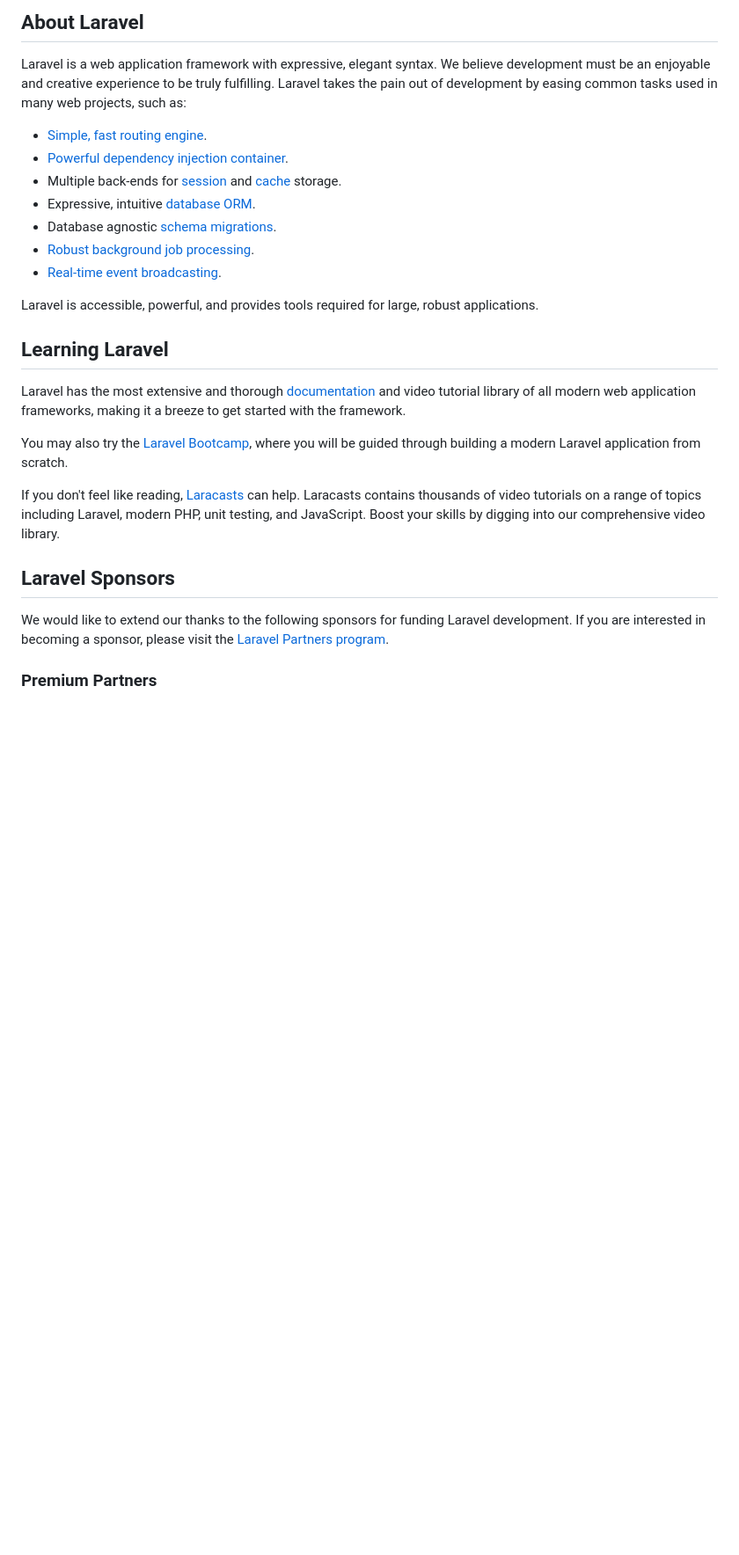
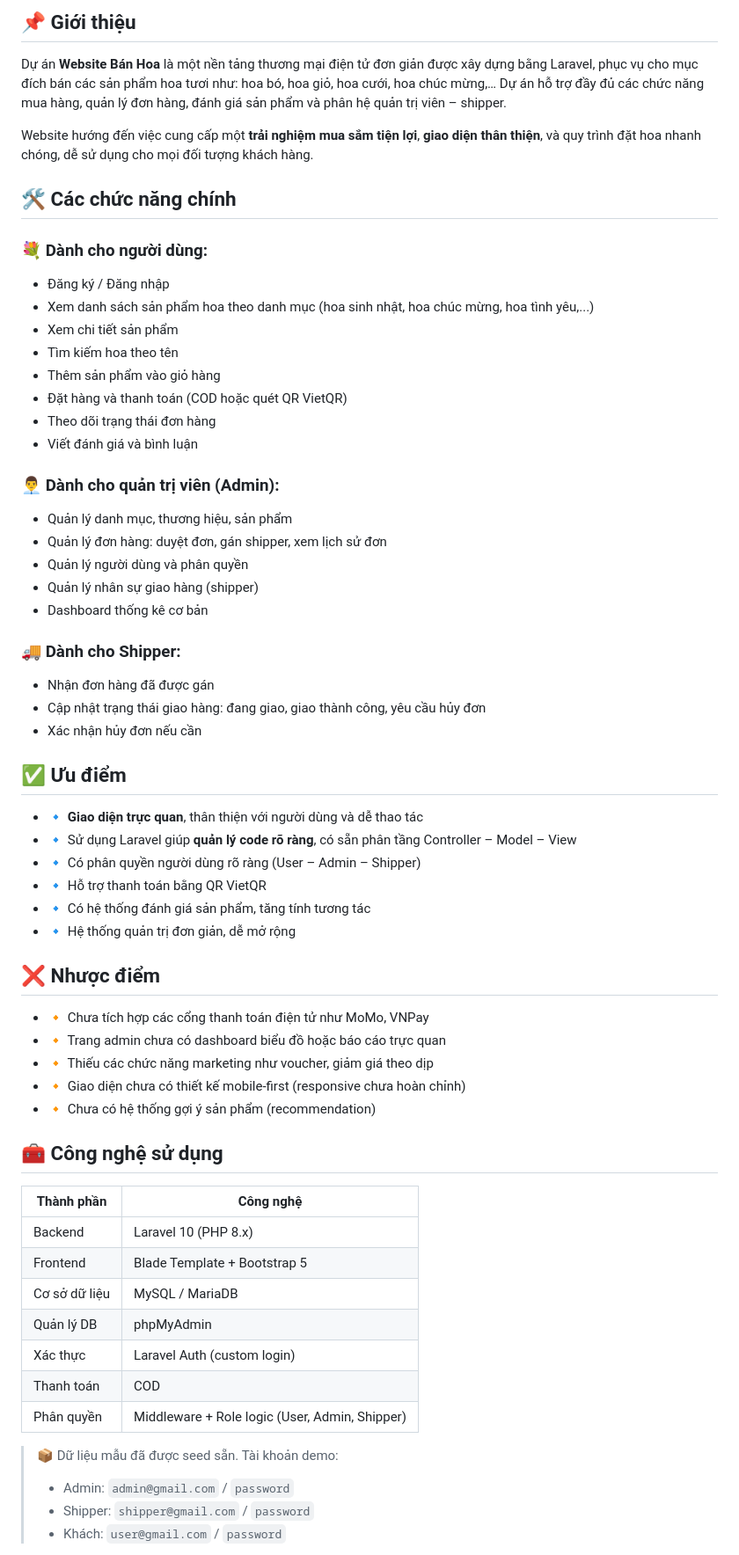
Before and after one commit to thonguyenquang/web_nc, a Markdown page: README.md, the part around one of its changes. Shown at 88% size. GitHub-like rendering; blank space fills up the shorter version.

Commit message:
cập nhật readme

```diff
--- a/README.md
+++ b/README.md
@@ -9,29 +3,62 @@
 
-## About Laravel
+## 📌 Giới thiệu
+Dự án **Website Bán Hoa** là một nền tảng thương mại điện tử đơn giản được xây dựng bằng Laravel, phục vụ cho mục đích bán các sản phẩm hoa tươi như: hoa bó, hoa giỏ, hoa cưới, hoa chúc mừng,… Dự án hỗ trợ đầy đủ các chức năng mua hàng, quản lý đơn hàng, đánh giá sản phẩm và phân hệ quản trị viên – shipper.
 
-Laravel is a web application framework with expressive, elegant syntax. We believe development must be an enjoyable and creative experience to be truly fulfilling. Laravel takes the pain out of development by easing common tasks used in many web projects, such as:
+Website hướng đến việc cung cấp một **trải nghiệm mua sắm tiện lợi**, **giao diện thân thiện**, và quy trình đặt hoa nhanh chóng, dễ sử dụng cho mọi đối tượng khách hàng.
 
-- [Simple, fast routing engine](https://laravel.com/docs/routing).
-- [Powerful dependency injection container](https://laravel.com/docs/container).
-- Multiple back-ends for [session](https://laravel.com/docs/session) and [cache](https://laravel.com/docs/cache) storage.
-- Expressive, intuitive [database ORM](https://laravel.com/docs/eloquent).
-- Database agnostic [schema migrations](https://laravel.com/docs/migrations).
-- [Robust background job processing](https://laravel.com/docs/queues).
-- [Real-time event broadcasting](https://laravel.com/docs/broadcasting).
+## 🛠️ Các chức năng chính
 
-Laravel is accessible, powerful, and provides tools required for large, robust applications.
+### 💐 Dành cho người dùng:
+- Đăng ký / Đăng nhập
+- Xem danh sách sản phẩm hoa theo danh mục (hoa sinh nhật, hoa chúc mừng, hoa tình yêu,...)
+- Xem chi tiết sản phẩm
+- Tìm kiếm hoa theo tên
+- Thêm sản phẩm vào giỏ hàng
+- Đặt hàng và thanh toán (COD hoặc quét QR VietQR)
+- Theo dõi trạng thái đơn hàng
+- Viết đánh giá và bình luận
 
-## Learning Laravel
+### 👨‍💼 Dành cho quản trị viên (Admin):
+- Quản lý danh mục, thương hiệu, sản phẩm
+- Quản lý đơn hàng: duyệt đơn, gán shipper, xem lịch sử đơn
+- Quản lý người dùng và phân quyền
+- Quản lý nhân sự giao hàng (shipper)
+- Dashboard thống kê cơ bản
 
-Laravel has the most extensive and thorough [documentation](https://laravel.com/docs) and video tutorial library of all modern web application frameworks, making it a breeze to get started with the framework.
+### 🚚 Dành cho Shipper:
+- Nhận đơn hàng đã được gán
+- Cập nhật trạng thái giao hàng: đang giao, giao thành công, yêu cầu hủy đơn
+- Xác nhận hủy đơn nếu cần
 
-You may also try the [Laravel Bootcamp](https://bootcamp.laravel.com), where you will be guided through building a modern Laravel application from scratch.
+## ✅ Ưu điểm
+- 🔹 **Giao diện trực quan**, thân thiện với người dùng và dễ thao tác
+- 🔹 Sử dụng Laravel giúp **quản lý code rõ ràng**, có sẵn phân tầng Controller – Model – View
+- 🔹 Có phân quyền người dùng rõ ràng (User – Admin – Shipper)
+- 🔹 Hỗ trợ thanh toán bằng QR VietQR
+- 🔹 Có hệ thống đánh giá sản phẩm, tăng tính tương tác
+- 🔹 Hệ thống quản trị đơn giản, dễ mở rộng
 
-If you don't feel like reading, [Laracasts](https://laracasts.com) can help. Laracasts contains thousands of video tutorials on a range of topics including Laravel, modern PHP, unit testing, and JavaScript. Boost your skills by digging into our comprehensive video library.
+## ❌ Nhược điểm
+- 🔸 Chưa tích hợp các cổng thanh toán điện tử như MoMo, VNPay
+- 🔸 Trang admin chưa có dashboard biểu đồ hoặc báo cáo trực quan
+- 🔸 Thiếu các chức năng marketing như voucher, giảm giá theo dịp
+- 🔸 Giao diện chưa có thiết kế mobile-first (responsive chưa hoàn chỉnh)
+- 🔸 Chưa có hệ thống gợi ý sản phẩm (recommendation)
 
-## Laravel Sponsors
+## 🧰 Công nghệ sử dụng
+| Thành phần | Công nghệ |
+|-----------|-----------|
+| Backend | Laravel 10 (PHP 8.x) |
+| Frontend | Blade Template + Bootstrap 5 |
+| Cơ sở dữ liệu | MySQL / MariaDB |
+| Quản lý DB | phpMyAdmin |
+| Xác thực | Laravel Auth (custom login) |
+| Thanh toán | COD |
+| Phân quyền | Middleware + Role logic (User, Admin, Shipper) |
 
-We would like to extend our thanks to the following sponsors for funding Laravel development. If you are interested in becoming a sponsor, please visit the [Laravel Partners program](https://partners.laravel.com).
 
-### Premium Partners
+> 📦 Dữ liệu mẫu đã được seed sẵn. Tài khoản demo:
+> - Admin: `admin@gmail.com` / `password`
+> - Shipper: `shipper@gmail.com` / `password`
+> - Khách: `user@gmail.com` / `password`
 
```
Also changed, not shown: other parts of README.md (+7 -31 lines).
